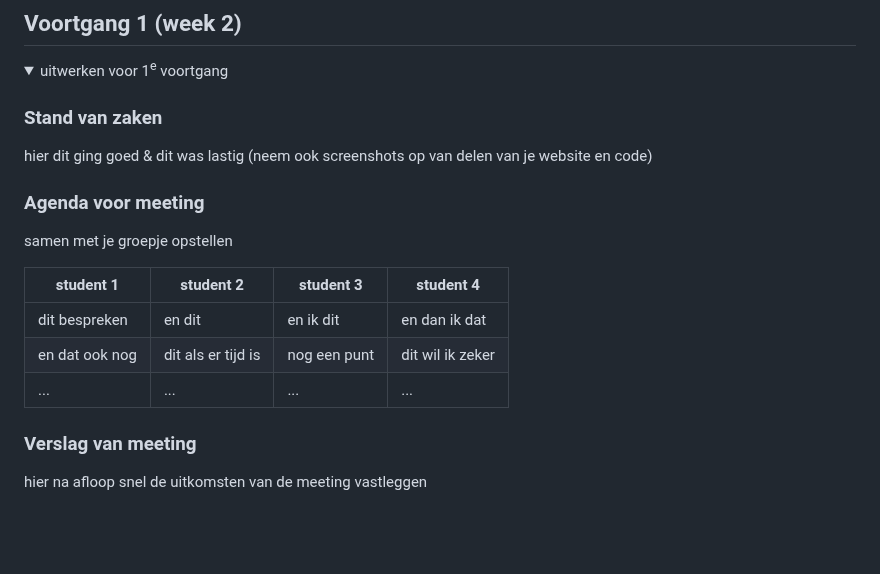
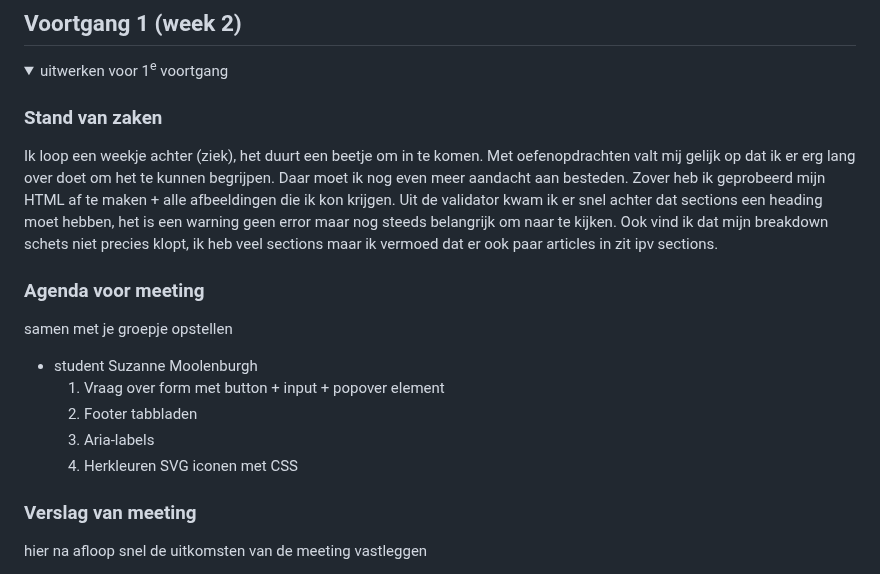
Before and after one commit to maritroenos/WebFed, a Markdown page: README.md, the part around the change. Drawn GitHub-style; folded sections open; blank space fills up the shorter version.

Commit message:
Update README.md
Alleen stand van zaken ingevuld

```diff
--- a/README.md
+++ b/README.md
@@ -105,17 +105,16 @@ Nb. Door *open* toe te voegen aan een *details* element kun je deze standaard op
   <summary>uitwerken voor 1<sup>e</sup> voortgang</summary>
 
   ### Stand van zaken
-  hier dit ging goed & dit was lastig (neem ook screenshots op van delen van je website en code)
-
+  Ik loop een weekje achter (ziek), het duurt een beetje om in te komen. Met oefenopdrachten valt mij gelijk op dat ik er erg lang over doet om het te kunnen begrijpen. Daar moet ik nog even meer aandacht aan besteden. Zover heb ik geprobeerd mijn HTML af te maken + alle afbeeldingen die ik kon krijgen. Uit de validator kwam ik er snel achter dat sections een heading moet hebben, het is een warning geen error maar nog steeds belangrijk om naar te kijken. Ook vind ik dat mijn breakdown schets niet precies klopt, ik heb veel sections maar ik vermoed dat er ook paar articles in zit ipv sections.
 
   ### Agenda voor meeting
   samen met je groepje opstellen
 
-  | student 1      | student 2          | student 3    | student 4        |
-  | ---            | ---                | ---          | ---              |
-  | dit bespreken  | en dit             | en ik dit    | en dan ik dat    |
-  | en dat ook nog | dit als er tijd is | nog een punt | dit wil ik zeker |
-  | ...            | ...                | ...          | ...              |
+  - student Suzanne Moolenburgh
+    1. Vraag over form met button + input + popover element
+    2. Footer tabbladen
+    3. Aria-labels
+    4. Herkleuren SVG iconen met CSS
 
 
   ### Verslag van meeting
```
